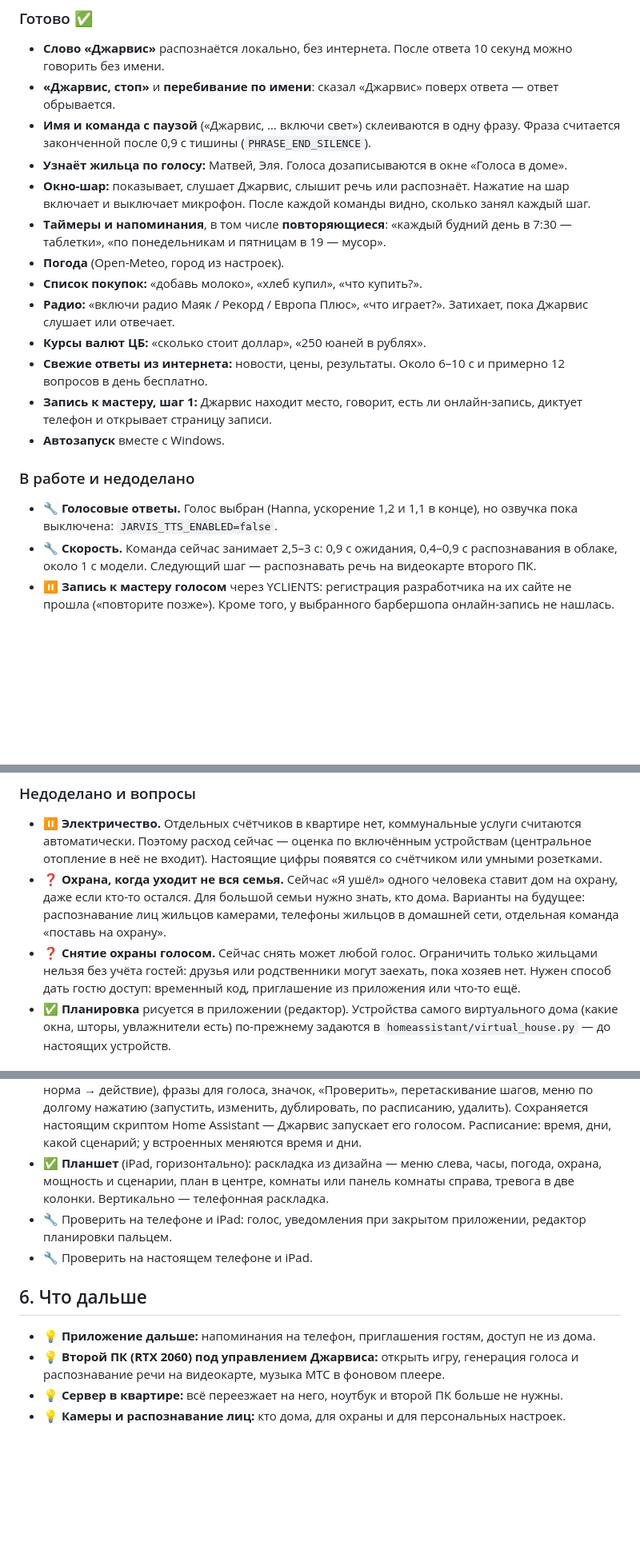
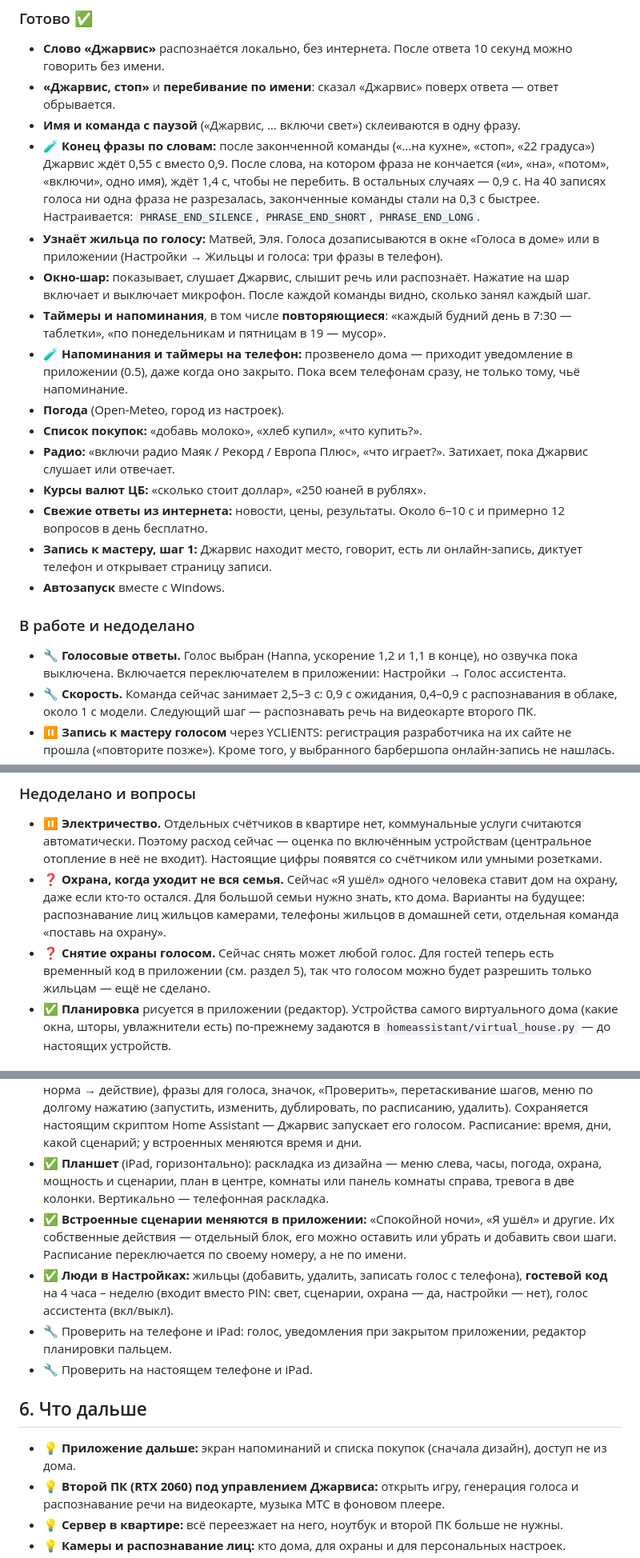
Before and after one commit to malma0/smarhome, a Markdown page: docs/STATUS.md, 3 parts joined by grey strips. Shown at 80% size. Rendered like a GitHub page; blank space fills up the shorter version.

Commit message:
docs: STATUS - endpointing by the words, reminders on the phone, people and guests in the app

```diff
--- a/docs/STATUS.md
+++ b/docs/STATUS.md
@@ -27,10 +27,12 @@
 ### Готово ✅
 - **Слово «Джарвис»** распознаётся локально, без интернета. После ответа 10 секунд можно говорить без имени.
 - **«Джарвис, стоп»** и **перебивание по имени**: сказал «Джарвис» поверх ответа — ответ обрывается.
-- **Имя и команда с паузой** («Джарвис, … включи свет») склеиваются в одну фразу. Фраза считается законченной после 0,9 с тишины (`PHRASE_END_SILENCE`).
-- **Узнаёт жильца по голосу:** Матвей, Эля. Голоса дозаписываются в окне «Голоса в доме».
+- **Имя и команда с паузой** («Джарвис, … включи свет») склеиваются в одну фразу.
+- 🧪 **Конец фразы по словам:** после законченной команды («…на кухне», «стоп», «22 градуса») Джарвис ждёт 0,55 с вместо 0,9. После слова, на котором фраза не кончается («и», «на», «потом», «включи», одно имя), ждёт 1,4 с, чтобы не перебить. В остальных случаях — 0,9 с. На 40 записях голоса ни одна фраза не разрезалась, законченные команды стали на 0,3 с быстрее. Настраивается: `PHRASE_END_SILENCE`, `PHRASE_END_SHORT`, `PHRASE_END_LONG`.
+- **Узнаёт жильца по голосу:** Матвей, Эля. Голоса дозаписываются в окне «Голоса в доме» или в приложении (Настройки → Жильцы и голоса: три фразы в телефон).
 - **Окно-шар:** показывает, слушает Джарвис, слышит речь или распознаёт. Нажатие на шар включает и выключает микрофон. После каждой команды видно, сколько занял каждый шаг.
 - **Таймеры и напоминания**, в том числе **повторяющиеся**: «каждый будний день в 7:30 — таблетки», «по понедельникам и пятницам в 19 — мусор».
+- 🧪 **Напоминания и таймеры на телефон:** прозвенело дома — приходит уведомление в приложении (0.5), даже когда оно закрыто. Пока всем телефонам сразу, не только тому, чьё напоминание.
 - **Погода** (Open-Meteo, город из настроек).
 - **Список покупок:** «добавь молоко», «хлеб купил», «что купить?».
 - **Радио:** «включи радио Маяк / Рекорд / Европа Плюс», «что играет?». Затихает, пока Джарвис слушает или отвечает.
@@ -40,7 +42,7 @@
 - **Автозапуск** вместе с Windows.
 
 ### В работе и недоделано
-- 🔧 **Голосовые ответы.** Голос выбран (Hanna, ускорение 1,2 и 1,1 в конце), но озвучка пока выключена: `JARVIS_TTS_ENABLED=false`.
+- 🔧 **Голосовые ответы.** Голос выбран (Hanna, ускорение 1,2 и 1,1 в конце), но озвучка пока выключена. Включается переключателем в приложении: Настройки → Голос ассистента.
 - 🔧 **Скорость.** Команда сейчас занимает 2,5–3 с: 0,9 с ожидания, 0,4–0,9 с распознавания в облаке, около 1 с модели. Следующий шаг — распознавать речь на видеокарте второго ПК.
 - ⏸ **Запись к мастеру голосом** через YCLIENTS: регистрация разработчика на их сайте не прошла («повторите позже»). Кроме того, у выбранного барбершопа онлайн-запись не нашлась.
 - ⏸ **Музыка по подписке МТС / КИОН Музыки.** Играть в обход их плеера нельзя. Вариант: их плеер работает на втором ПК или на будущем сервере, а Джарвис управляет им оттуда.
@@ -68,7 +70,7 @@
 ### Недоделано и вопросы
 - ⏸ **Электричество.** Отдельных счётчиков в квартире нет, коммунальные услуги считаются автоматически. Поэтому расход сейчас — оценка по включённым устройствам (центральное отопление в неё не входит). Настоящие цифры появятся со счётчиком или умными розетками.
 - ❓ **Охрана, когда уходит не вся семья.** Сейчас «Я ушёл» одного человека ставит дом на охрану, даже если кто-то остался. Для большой семьи нужно знать, кто дома. Варианты на будущее: распознавание лиц жильцов камерами, телефоны жильцов в домашней сети, отдельная команда «поставь на охрану».
-- ❓ **Снятие охраны голосом.** Сейчас снять может любой голос. Ограничить только жильцами нельзя без учёта гостей: друзья или родственники могут заехать, пока хозяев нет. Нужен способ дать гостю доступ: временный код, приглашение из приложения или что-то ещё.
+- ❓ **Снятие охраны голосом.** Сейчас снять может любой голос. Для гостей теперь есть временный код в приложении (см. раздел 5), так что голосом можно будет разрешить только жильцам — ещё не сделано.
 - ✅ **Планировка** рисуется в приложении (редактор). Устройства самого виртуального дома (какие окна, шторы, увлажнители есть) по-прежнему задаются в `homeassistant/virtual_house.py` — до настоящих устройств.
 
 ## 4. Своя модель для дома
@@ -88,12 +90,14 @@
 - ✅ **Чат с Джарвисом** (текстом и голосом в приложении — запись на телефоне, распознаёт Джарвис), **экран тревоги** поверх всего, **тревоги на телефон**, когда приложение закрыто (служба в Android-приложении, громкие уведомления, после перезагрузки сама), **редактор планировки** (комнаты пальцем, размеры, двери, окна, перетаскивание устройств; план хранится в `backend/layout.json`).
 - ✅ **Свои сценарии и расписания** по дизайну: сценарий из шагов (комната → устройство или норма → действие), фразы для голоса, значок, «Проверить», перетаскивание шагов, меню по долгому нажатию (запустить, изменить, дублировать, по расписанию, удалить). Сохраняется настоящим скриптом Home Assistant — Джарвис запускает его голосом. Расписание: время, дни, какой сценарий; у встроенных меняются время и дни.
 - ✅ **Планшет** (iPad, горизонтально): раскладка из дизайна — меню слева, часы, погода, охрана, мощность и сценарии, план в центре, комнаты или панель комнаты справа, тревога в две колонки. Вертикально — телефонная раскладка.
+- ✅ **Встроенные сценарии меняются в приложении:** «Спокойной ночи», «Я ушёл» и другие. Их собственные действия — отдельный блок, его можно оставить или убрать и добавить свои шаги. Расписание переключается по своему номеру, а не по имени.
+- ✅ **Люди в Настройках:** жильцы (добавить, удалить, записать голос с телефона), **гостевой код** на 4 часа – неделю (входит вместо PIN: свет, сценарии, охрана — да, настройки — нет), голос ассистента (вкл/выкл).
 - 🔧 Проверить на телефоне и iPad: голос, уведомления при закрытом приложении, редактор планировки пальцем.
 - 🔧 Проверить на настоящем телефоне и iPad.
 
 ## 6. Что дальше
 
-- 💡 **Приложение дальше:** напоминания на телефон, приглашения гостям, доступ не из дома.
+- 💡 **Приложение дальше:** экран напоминаний и списка покупок (сначала дизайн), доступ не из дома.
 - 💡 **Второй ПК (RTX 2060) под управлением Джарвиса:** открыть игру, генерация голоса и распознавание речи на видеокарте, музыка МТС в фоновом плеере.
 - 💡 **Сервер в квартире:** всё переезжает на него, ноутбук и второй ПК больше не нужны.
 - 💡 **Камеры и распознавание лиц:** кто дома, для охраны и для персональных настроек.
```
